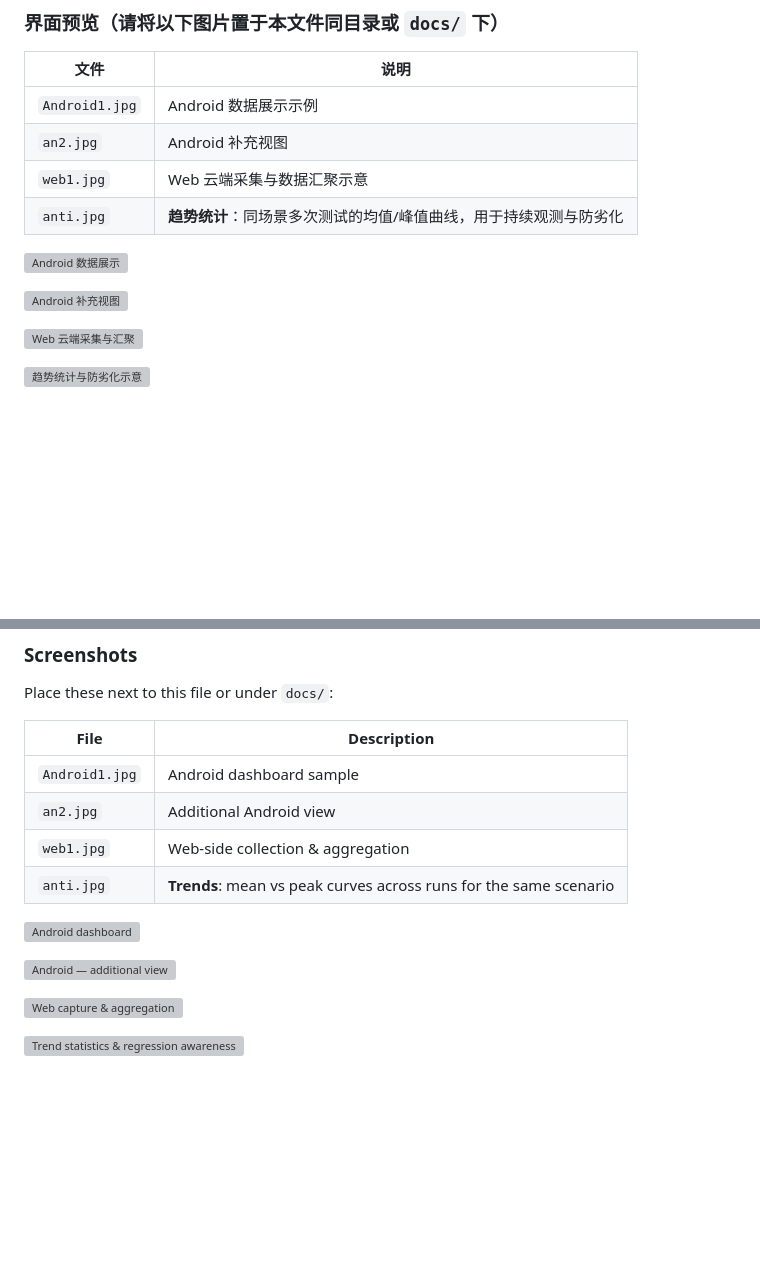
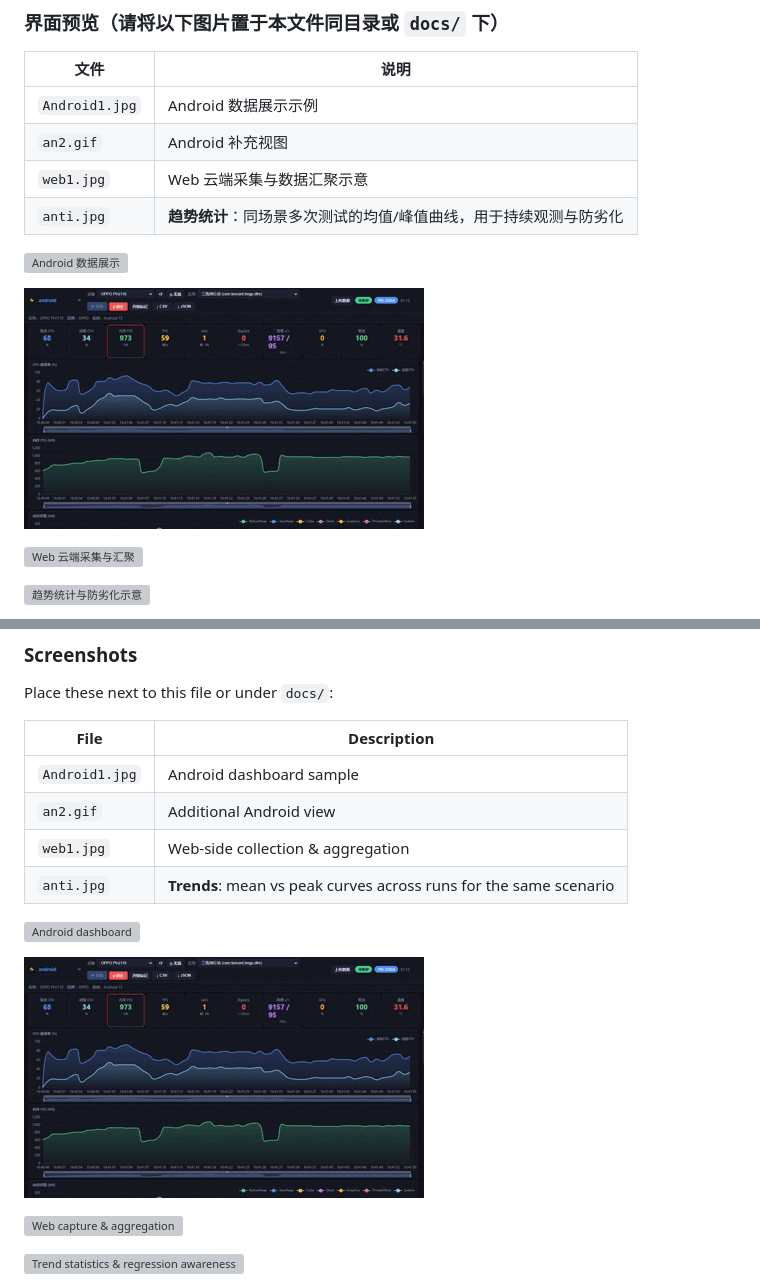
Before and after one commit to 45944831/perfara, a Markdown page: Readme.md, 2 parts joined by grey strips. GitHub-like rendering; blank space fills up the shorter version; grey boxes are pictures that could not be loaded.

Commit message:
改readme

```diff
--- a/Readme.md
+++ b/Readme.md
@@ -31,13 +31,13 @@
 | 文件 | 说明 |
 |------|------|
 | `Android1.jpg` | Android 数据展示示例 |
-| `an2.jpg` | Android 补充视图 |
+| `an2.gif` | Android 补充视图 |
 | `web1.jpg` | Web 云端采集与数据汇聚示意 |
 | `anti.jpg` | **趋势统计**：同场景多次测试的均值/峰值曲线，用于持续观测与防劣化 |
 
 ![Android 数据展示](Android1.jpg)
 
-![Android 补充视图](an2.jpg)
+![Android 补充视图](an2.gif)
 
 ![Web 云端采集与汇聚](web1.jpg)
 
@@ -139,13 +139,13 @@ Place these next to this file or under `docs/`:
 | File | Description |
 |------|-------------|
 | `Android1.jpg` | Android dashboard sample |
-| `an2.jpg` | Additional Android view |
+| `an2.gif` | Additional Android view |
 | `web1.jpg` | Web-side collection & aggregation |
 | `anti.jpg` | **Trends**: mean vs peak curves across runs for the same scenario |
 
 ![Android dashboard](Android1.jpg)
 
-![Android — additional view](an2.jpg)
+![Android — additional view](an2.gif)
 
 ![Web capture & aggregation](web1.jpg)
 
```
